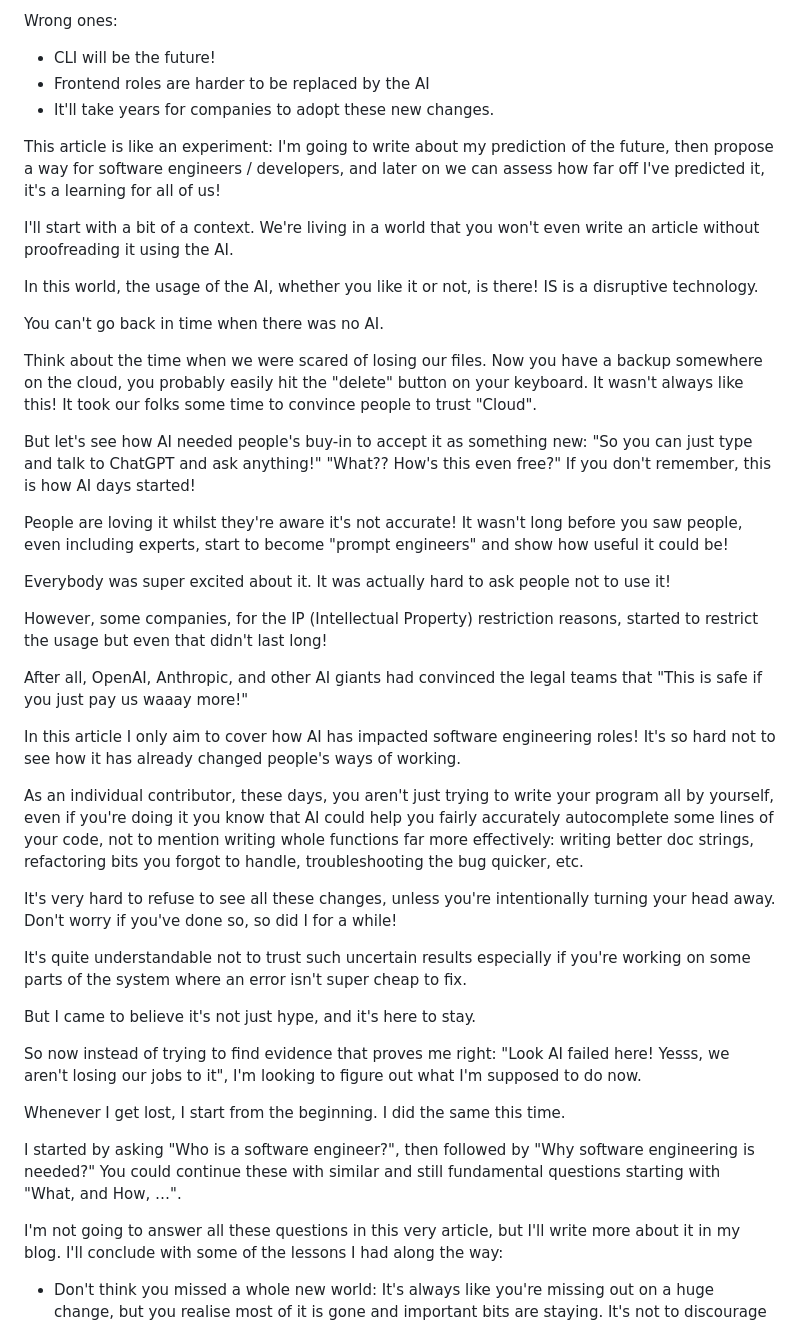
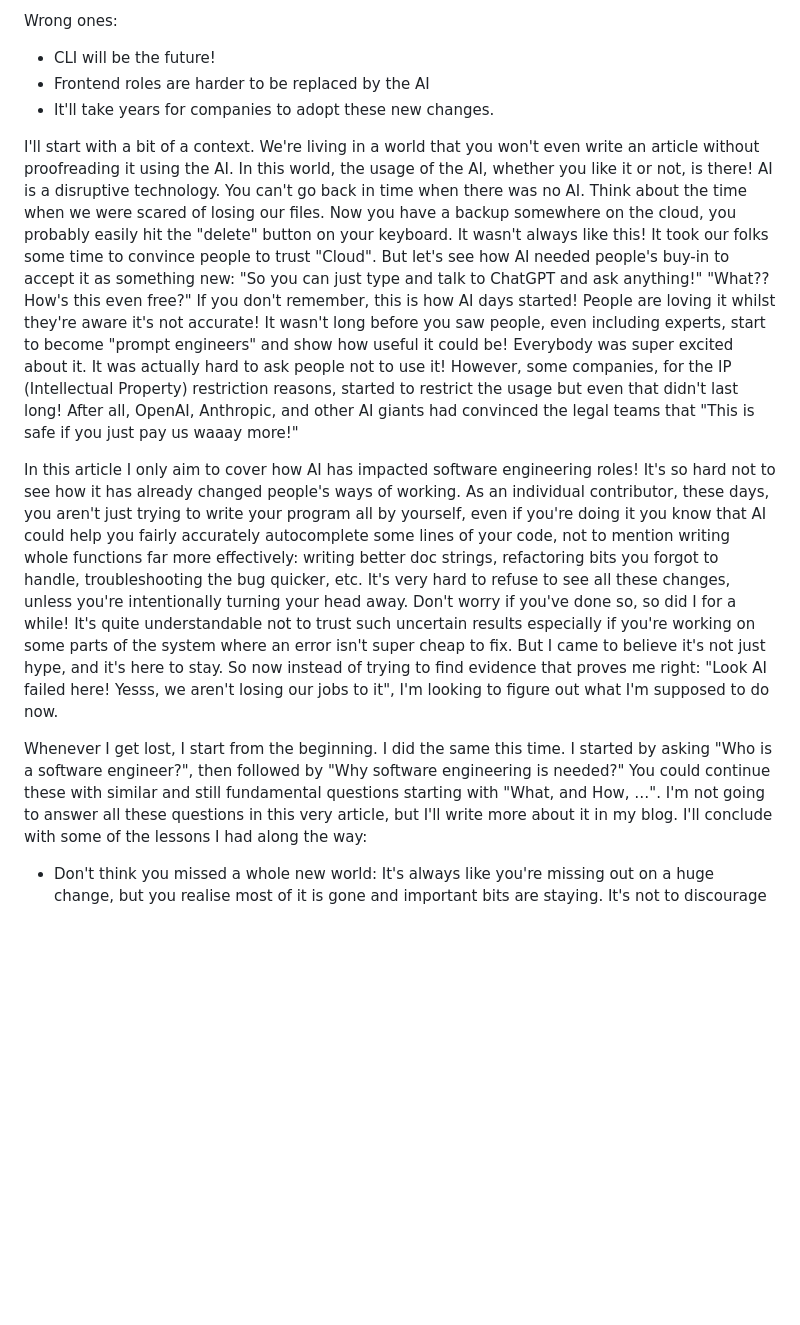
Before and after one commit to safeamiiir/personal_blog, a Markdown page: content/blog/software-engineering-future-with-ai.md, the part around the change. Rendered like a GitHub page; blank space fills up the shorter version.

Commit message:
fix(blog): push some quick updates

```diff
--- a/content/blog/software-engineering-future-with-ai.md
+++ b/content/blog/software-engineering-future-with-ai.md
@@ -27,42 +27,25 @@ Wrong ones:
 - Frontend roles are harder to be replaced by the AI
 - It'll take years for companies to adopt these new changes.
 
-This article is like an experiment: I'm going to write about my prediction of the future, then propose a way for software engineers / developers, and later on we can assess how far off I've predicted it, it's a learning for all of us!
-
 I'll start with a bit of a context. We're living in a world that you won't even write an article without proofreading it using the AI.
-
-In this world, the usage of the AI, whether you like it or not, is there! IS is a disruptive technology.
-
+In this world, the usage of the AI, whether you like it or not, is there! AI is a disruptive technology.
 You can't go back in time when there was no AI.
-
 Think about the time when we were scared of losing our files. Now you have a backup somewhere on the cloud, you probably easily hit the "delete" button on your keyboard. It wasn't always like this! It took our folks some time to convince people to trust "Cloud".
-
 But let's see how AI needed people's buy-in to accept it as something new: "So you can just type and talk to ChatGPT and ask anything!" "What?? How's this even free?" If you don't remember, this is how AI days started!
-
 People are loving it whilst they're aware it's not accurate! It wasn't long before you saw people, even including experts, start to become "prompt engineers" and show how useful it could be!
-
 Everybody was super excited about it. It was actually hard to ask people not to use it!
-
 However, some companies, for the IP (Intellectual Property) restriction reasons, started to restrict the usage but even that didn't last long!
-
 After all, OpenAI, Anthropic, and other AI giants had convinced the legal teams that "This is safe if you just pay us waaay more!"
 
 In this article I only aim to cover how AI has impacted software engineering roles! It's so hard not to see how it has already changed people's ways of working.
-
 As an individual contributor, these days, you aren't just trying to write your program all by yourself, even if you're doing it you know that AI could help you fairly accurately autocomplete some lines of your code, not to mention writing whole functions far more effectively: writing better doc strings, refactoring bits you forgot to handle, troubleshooting the bug quicker, etc.
-
 It's very hard to refuse to see all these changes, unless you're intentionally turning your head away. Don't worry if you've done so, so did I for a while!
-
 It's quite understandable not to trust such uncertain results especially if you're working on some parts of the system where an error isn't super cheap to fix.
-
 But I came to believe it's not just hype, and it's here to stay.
-
 So now instead of trying to find evidence that proves me right: "Look AI failed here! Yesss, we aren't losing our jobs to it", I'm looking to figure out what I'm supposed to do now.
 
 Whenever I get lost, I start from the beginning. I did the same this time.
-
 I started by asking "Who is a software engineer?", then followed by "Why software engineering is needed?" You could continue these with similar and still fundamental questions starting with "What, and How, …".
-
 I'm not going to answer all these questions in this very article, but I'll write more about it in my blog. I'll conclude with some of the lessons I had along the way:
 
 - Don't think you missed a whole new world: It's always like you're missing out on a huge change, but you realise most of it is gone and important bits are staying. It's not to discourage curiosity! It's to be more comfortable to learn new things!
```
